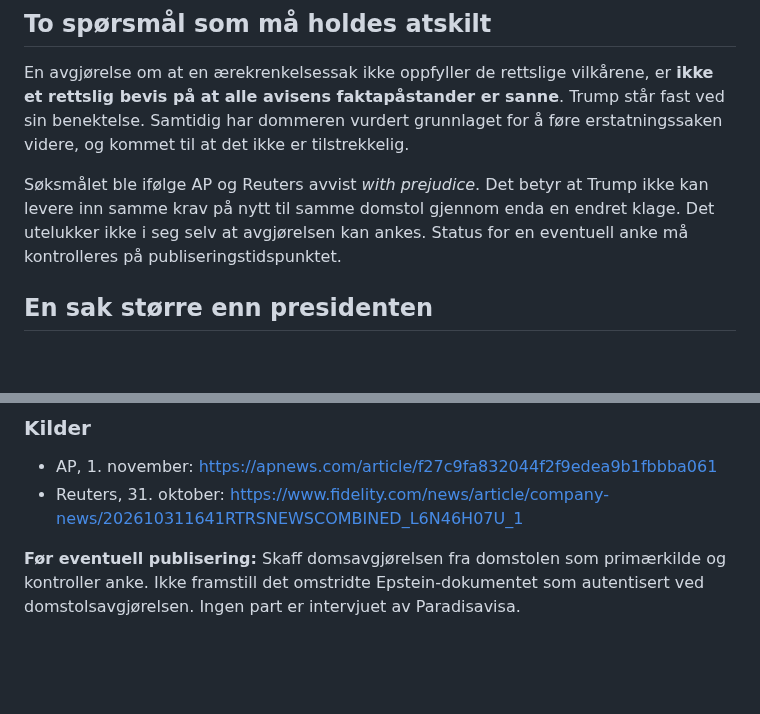
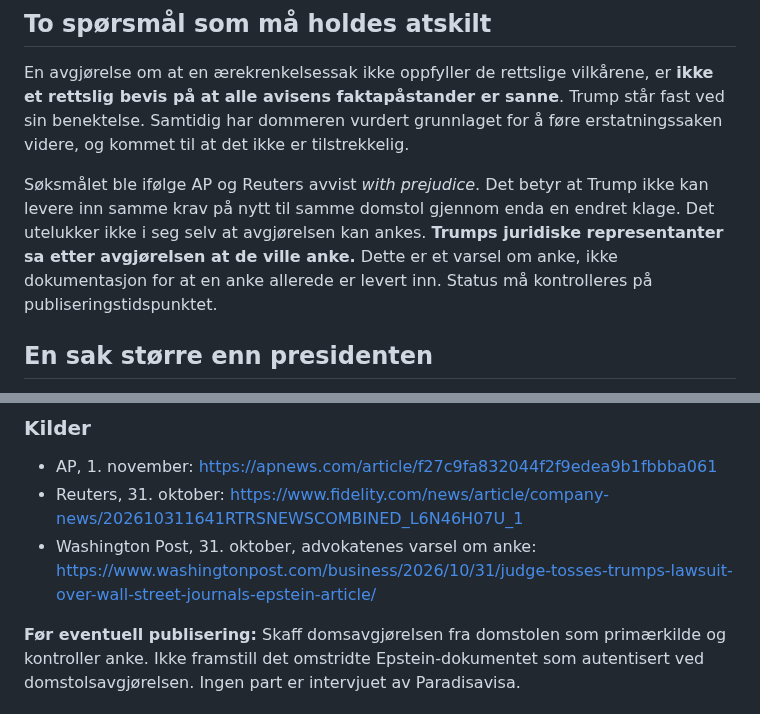
Before and after one commit to Paradispartiet/Paradisavisa, a Markdown page: redaksjon/utkast/2026-11-02-trump-epstein-wsj-dom.md, 2 parts joined by grey strips. Drawn GitHub-style; blank space fills up the shorter version.

Commit message:
Spiss fem manus med nye kilder og motforestillinger

```diff
--- a/redaksjon/utkast/2026-11-02-trump-epstein-wsj-dom.md
+++ b/redaksjon/utkast/2026-11-02-trump-epstein-wsj-dom.md
@@ -21,7 +21,7 @@ Lørdag 31. oktober avviste dommer Darrin Gayles Trumps reviderte krav i den fø
 
 En avgjørelse om at en ærekrenkelsessak ikke oppfyller de rettslige vilkårene, er **ikke et rettslig bevis på at alle avisens faktapåstander er sanne**. Trump står fast ved sin benektelse. Samtidig har dommeren vurdert grunnlaget for å føre erstatningssaken videre, og kommet til at det ikke er tilstrekkelig.
 
-Søksmålet ble ifølge AP og Reuters avvist *with prejudice*. Det betyr at Trump ikke kan levere inn samme krav på nytt til samme domstol gjennom enda en endret klage. Det utelukker ikke i seg selv at avgjørelsen kan ankes. Status for en eventuell anke må kontrolleres på publiseringstidspunktet.
+Søksmålet ble ifølge AP og Reuters avvist *with prejudice*. Det betyr at Trump ikke kan levere inn samme krav på nytt til samme domstol gjennom enda en endret klage. Det utelukker ikke i seg selv at avgjørelsen kan ankes. **Trumps juridiske representanter sa etter avgjørelsen at de ville anke.** Dette er et varsel om anke, ikke dokumentasjon for at en anke allerede er levert inn. Status må kontrolleres på publiseringstidspunktet.
 
 ## En sak større enn presidenten
 
@@ -34,5 +34,6 @@ Resultatet gir en viktig påminnelse: I rettssaker om journalistikk er det forsk
 ### Kilder
 - AP, 1. november: https://apnews.com/article/f27c9fa832044f2f9edea9b1fbbba061
 - Reuters, 31. oktober: https://www.fidelity.com/news/article/company-news/202610311641RTRSNEWSCOMBINED_L6N46H07U_1
+- Washington Post, 31. oktober, advokatenes varsel om anke: https://www.washingtonpost.com/business/2026/10/31/judge-tosses-trumps-lawsuit-over-wall-street-journals-epstein-article/
 
 **Før eventuell publisering:** Skaff domsavgjørelsen fra domstolen som primærkilde og kontroller anke. Ikke framstill det omstridte Epstein-dokumentet som autentisert ved domstolsavgjørelsen. Ingen part er intervjuet av Paradisavisa.
```
